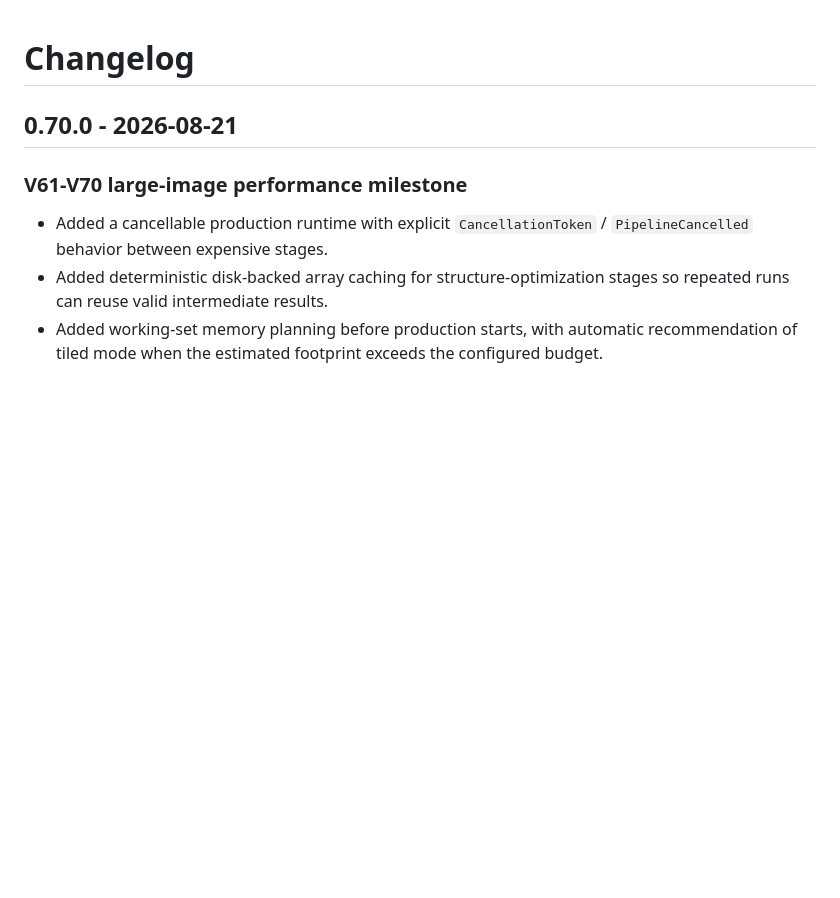
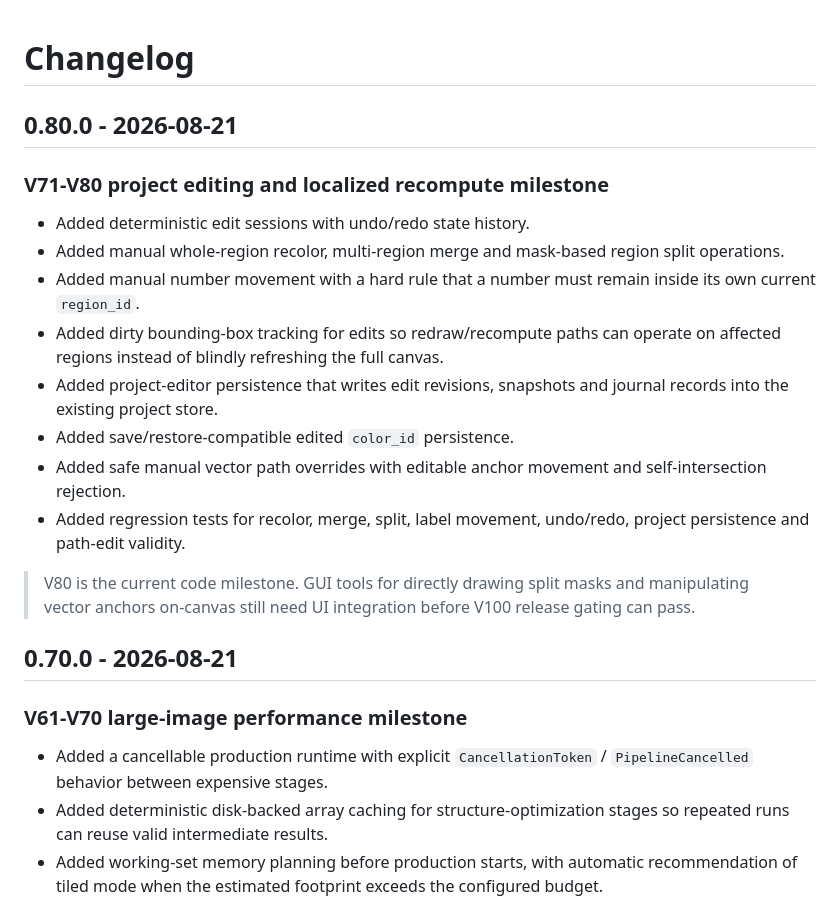
Before and after one commit to 117573414lyr-design/digital-paint-by-numbers, a Markdown page: CHANGELOG.md, the part around the change. GitHub-like rendering; blank space fills up the shorter version.

Commit message:
Document V71-V80 editing milestone

```diff
--- a/CHANGELOG.md
+++ b/CHANGELOG.md
@@ -1,4 +1,19 @@
 # Changelog
+
+## 0.80.0 - 2026-08-21
+
+### V71-V80 project editing and localized recompute milestone
+
+- Added deterministic edit sessions with undo/redo state history.
+- Added manual whole-region recolor, multi-region merge and mask-based region split operations.
+- Added manual number movement with a hard rule that a number must remain inside its own current `region_id`.
+- Added dirty bounding-box tracking for edits so redraw/recompute paths can operate on affected regions instead of blindly refreshing the full canvas.
+- Added project-editor persistence that writes edit revisions, snapshots and journal records into the existing project store.
+- Added save/restore-compatible edited `color_id` persistence.
+- Added safe manual vector path overrides with editable anchor movement and self-intersection rejection.
+- Added regression tests for recolor, merge, split, label movement, undo/redo, project persistence and path-edit validity.
+
+> V80 is the current code milestone. GUI tools for directly drawing split masks and manipulating vector anchors on-canvas still need UI integration before V100 release gating can pass.
 
 ## 0.70.0 - 2026-08-21
 
```
